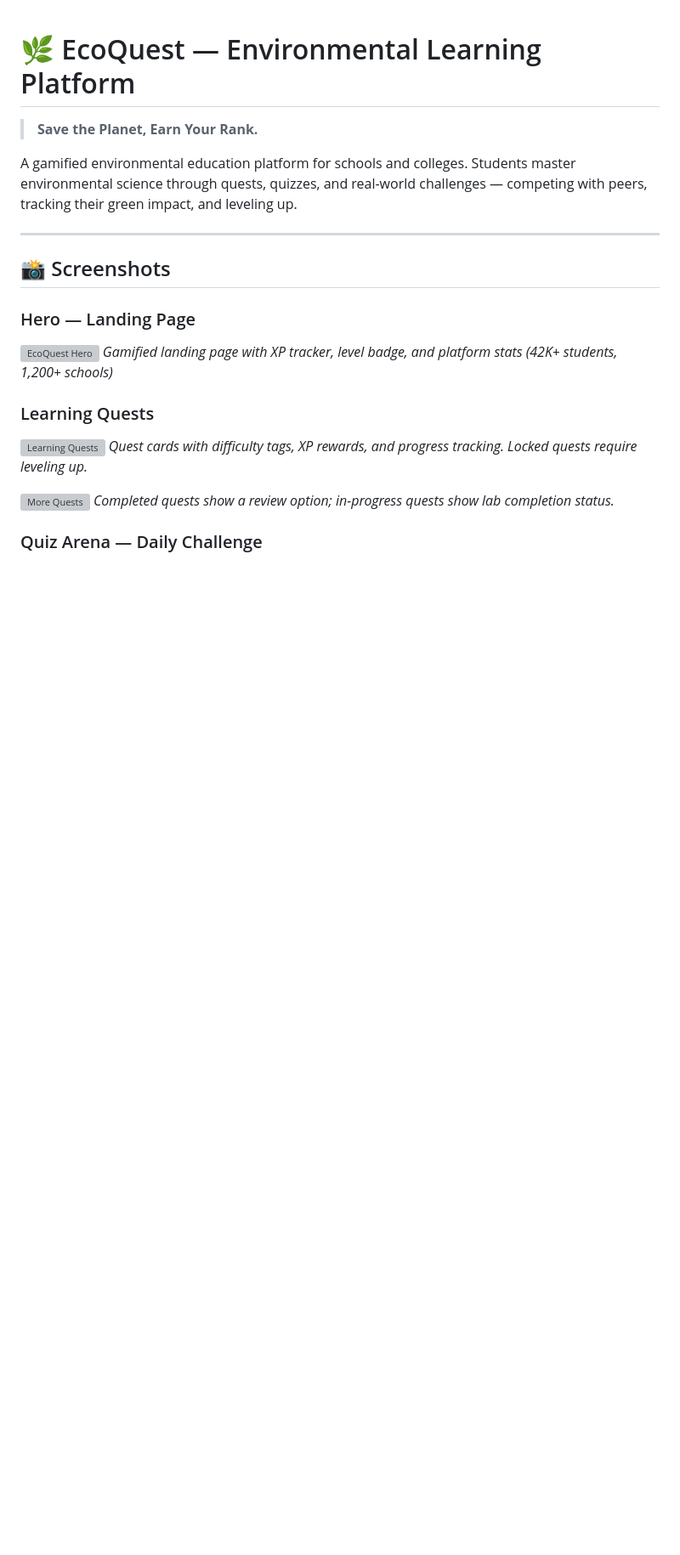
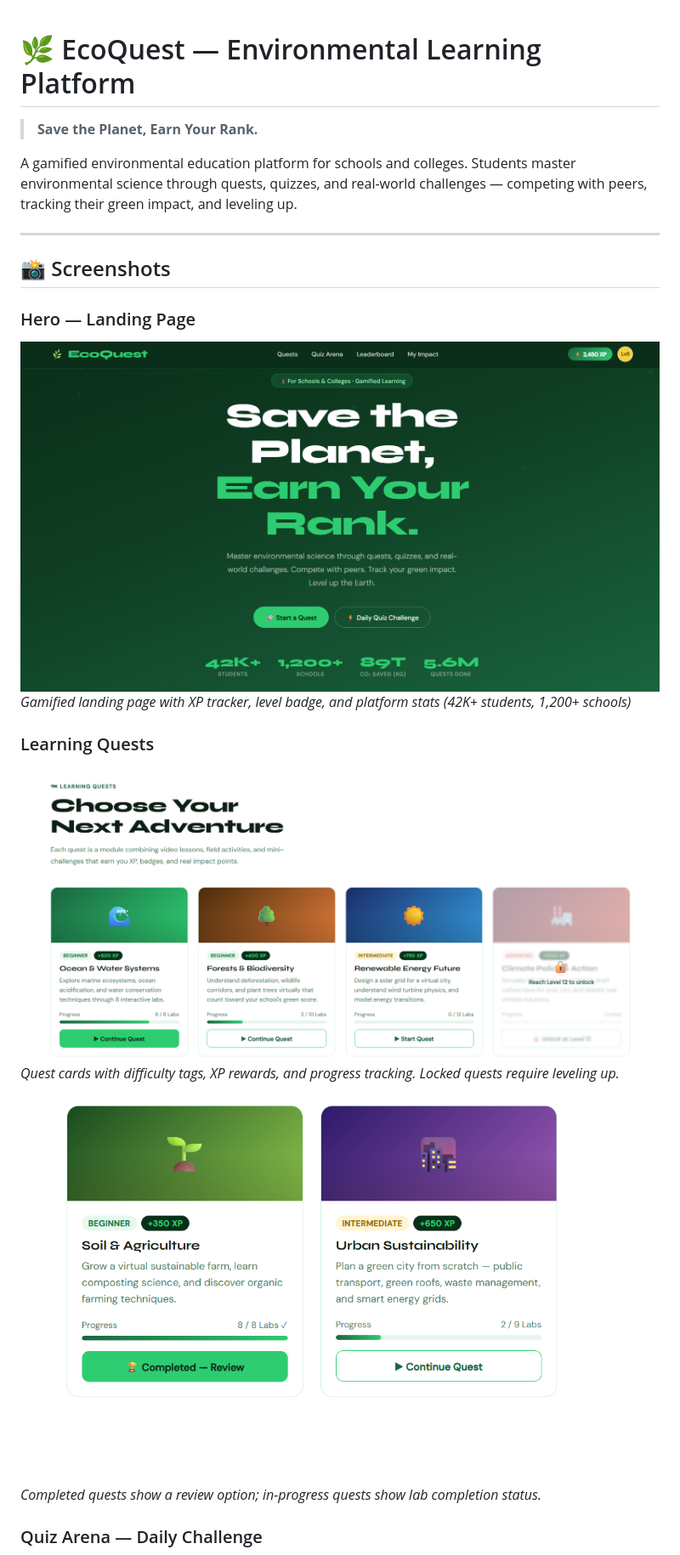
Before and after one commit to abhayraj0304-dotcom/Gamified-Environmental-Education-Platform-for-Schools-and-College, a Markdown page: README.md, the part around one of its changes. Shown at 85% size. Drawn GitHub-style; blank space fills up the shorter version; grey boxes are pictures that could not be loaded.

```diff
--- a/README.md
+++ b/README.md
@@ -9,14 +9,14 @@ A gamified environmental education platform for schools and colleges. Students m
 ## 📸 Screenshots
 
 ### Hero — Landing Page
-![EcoQuest Hero](screenshots/hero.png)
+![EcoQuest Hero](hero.png)
 *Gamified landing page with XP tracker, level badge, and platform stats (42K+ students, 1,200+ schools)*
 
 ### Learning Quests
-![Learning Quests](screenshots/quests-1.png)
+![Learning Quests](quests-1.png)
 *Quest cards with difficulty tags, XP rewards, and progress tracking. Locked quests require leveling up.*
 
-![More Quests](screenshots/quests-2.png)
+![More Quests](quests-2.png)
 *Completed quests show a review option; in-progress quests show lab completion status.*
 
 ### Quiz Arena — Daily Challenge
```
Also changed, not shown: other parts of README.md (+4 -4 lines).
